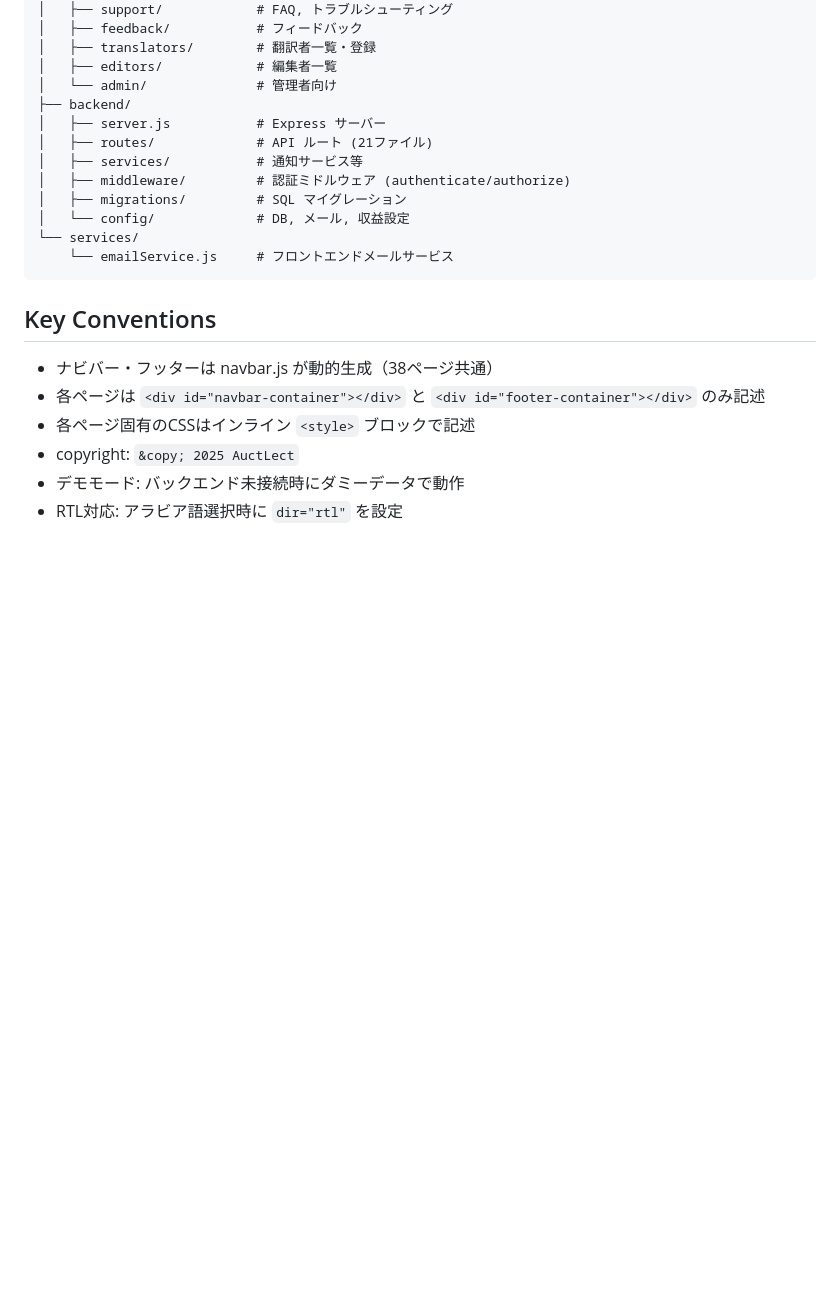
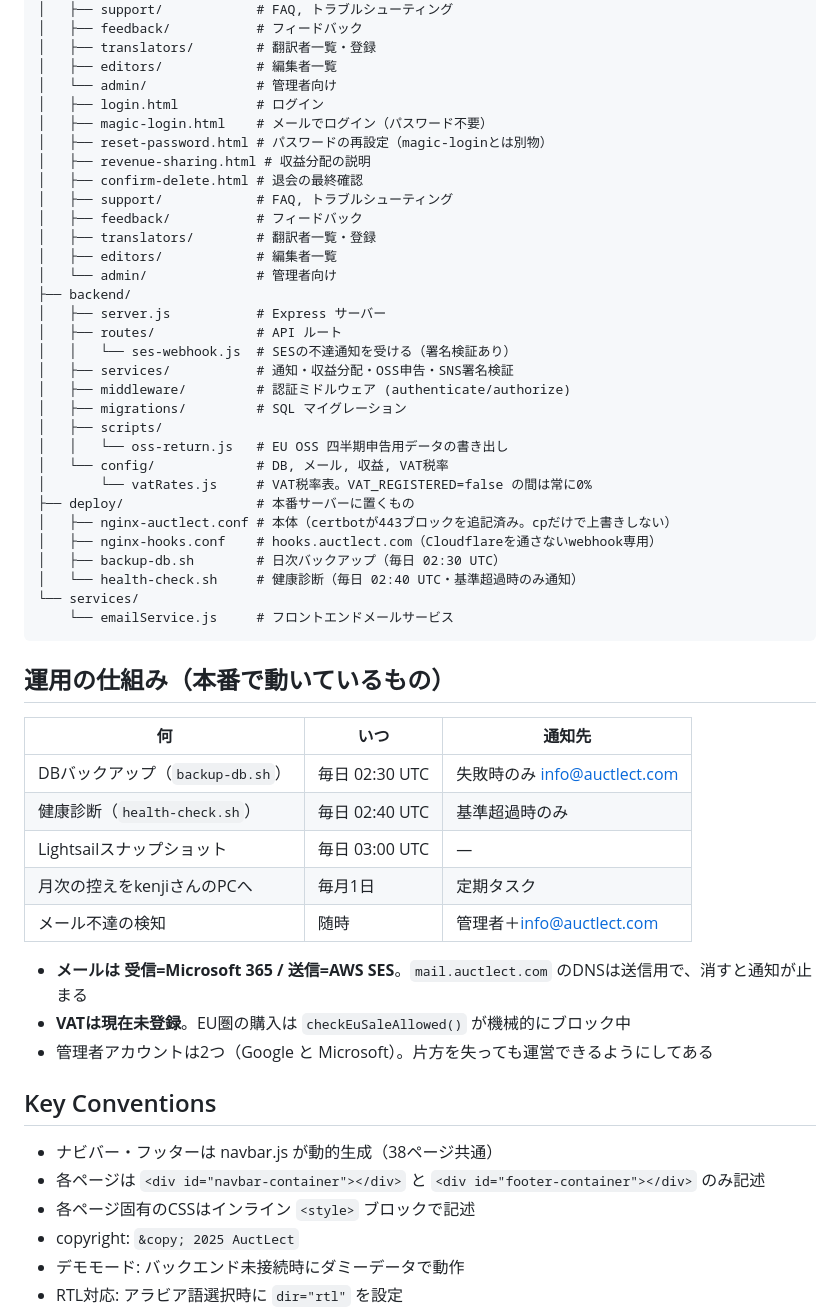
Before and after one commit to kenji-publishing/test-publishing-platform, a Markdown page: CLAUDE.md, the part around the change. GitHub-like rendering; blank space fills up the shorter version.

Commit message:
Bring CLAUDE.md up to date with what now runs
The structure section stopped at "routes/ (21 files)" and predates the
last few weeks: the VAT rate table, the OSS return script, the SES bounce
webhook, the deploy scripts, and the two login-recovery pages were all
missing. A fresh session reading this would not know they exist.

Added a short table of what runs on a schedule and where it complains,
because that is the part with no entry point in the code -- nothing in
the repo tells you a backup runs at 02:30 or that EU purchases are
currently blocked in software.

Co-Authored-By: Claude Opus 5 <noreply@anthropic.com>

````diff
--- a/CLAUDE.md
+++ b/CLAUDE.md
@@ -127,16 +127,48 @@ test-publishing-platform/
 │   ├── translators/        # 翻訳者一覧・登録
 │   ├── editors/            # 編集者一覧
 │   └── admin/              # 管理者向け
+│   ├── login.html          # ログイン
+│   ├── magic-login.html    # メールでログイン（パスワード不要）
+│   ├── reset-password.html # パスワードの再設定（magic-loginとは別物）
+│   ├── revenue-sharing.html # 収益分配の説明
+│   ├── confirm-delete.html # 退会の最終確認
+│   ├── support/            # FAQ, トラブルシューティング
+│   ├── feedback/           # フィードバック
+│   ├── translators/        # 翻訳者一覧・登録
+│   ├── editors/            # 編集者一覧
+│   └── admin/              # 管理者向け
 ├── backend/
 │   ├── server.js           # Express サーバー
-│   ├── routes/             # API ルート (21ファイル)
-│   ├── services/           # 通知サービス等
+│   ├── routes/             # API ルート
+│   │   └── ses-webhook.js  # SESの不達通知を受ける（署名検証あり）
+│   ├── services/           # 通知・収益分配・OSS申告・SNS署名検証
 │   ├── middleware/         # 認証ミドルウェア (authenticate/authorize)
 │   ├── migrations/         # SQL マイグレーション
-│   └── config/             # DB, メール, 収益設定
+│   ├── scripts/
+│   │   └── oss-return.js   # EU OSS 四半期申告用データの書き出し
+│   └── config/             # DB, メール, 収益, VAT税率
+│       └── vatRates.js     # VAT税率表。VAT_REGISTERED=false の間は常に0%
+├── deploy/                 # 本番サーバーに置くもの
+│   ├── nginx-auctlect.conf # 本体（certbotが443ブロックを追記済み。cpだけで上書きしない）
+│   ├── nginx-hooks.conf    # hooks.auctlect.com（Cloudflareを通さないwebhook専用）
+│   ├── backup-db.sh        # 日次バックアップ（毎日 02:30 UTC）
+│   └── health-check.sh     # 健康診断（毎日 02:40 UTC・基準超過時のみ通知）
 └── services/
     └── emailService.js     # フロントエンドメールサービス
 ```
+
+## 運用の仕組み（本番で動いているもの）
+| 何 | いつ | 通知先 |
+|---|---|---|
+| DBバックアップ（`backup-db.sh`） | 毎日 02:30 UTC | 失敗時のみ info@auctlect.com |
+| 健康診断（`health-check.sh`） | 毎日 02:40 UTC | 基準超過時のみ |
+| Lightsailスナップショット | 毎日 03:00 UTC | — |
+| 月次の控えをkenjiさんのPCへ | 毎月1日 | 定期タスク |
+| メール不達の検知 | 随時 | 管理者＋info@auctlect.com |
+
+- **メールは 受信=Microsoft 365 / 送信=AWS SES**。`mail.auctlect.com` のDNSは送信用で、消すと通知が止まる
+- **VATは現在未登録**。EU圏の購入は `checkEuSaleAllowed()` が機械的にブロック中
+- 管理者アカウントは2つ（Google と Microsoft）。片方を失っても運営できるようにしてある
 
 ## Key Conventions
 - ナビバー・フッターは navbar.js が動的生成（38ページ共通）
````
